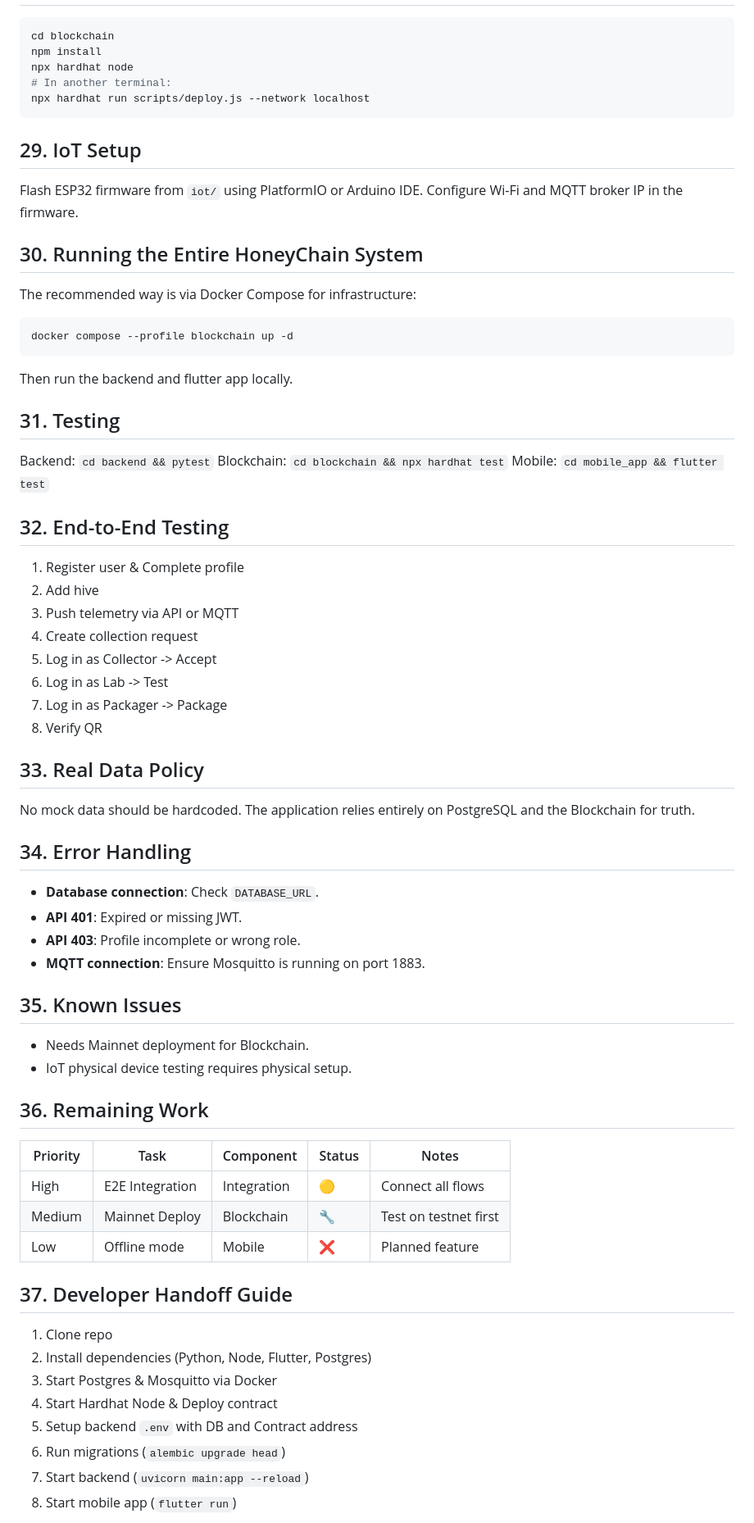
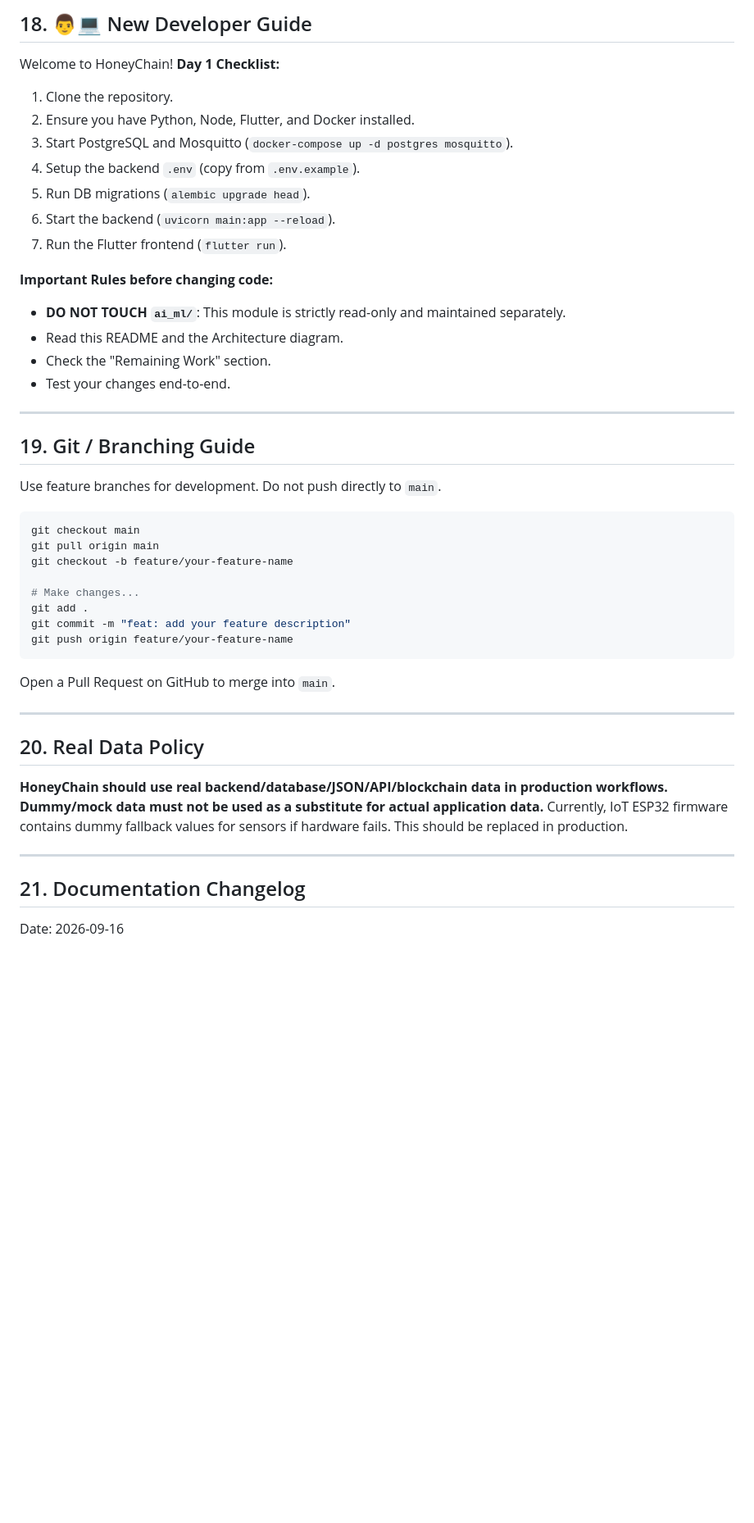
Before and after one commit to cs-sakshamm/HoneyChain, a Markdown page: README.md, the part around one of its changes. Shown at 82% size. Drawn GitHub-style; blank space fills up the shorter version.

````diff
--- a/README.md
+++ b/README.md
@@ -278,63 +374,49 @@ Use `http://10.0.2.2:8000` for Android emulator connection to the backend.
+## 18. 👨💻 New Developer Guide
+
+Welcome to HoneyChain!
+**Day 1 Checklist:**
+1. Clone the repository.
+2. Ensure you have Python, Node, Flutter, and Docker installed.
+3. Start PostgreSQL and Mosquitto (`docker-compose up -d postgres mosquitto`).
+4. Setup the backend `.env` (copy from `.env.example`).
+5. Run DB migrations (`alembic upgrade head`).
+6. Start the backend (`uvicorn main:app --reload`).
+7. Run the Flutter frontend (`flutter run`).
+
+**Important Rules before changing code:**
+- **DO NOT TOUCH `ai_ml/`**: This module is strictly read-only and maintained separately.
+- Read this README and the Architecture diagram.
+- Check the "Remaining Work" section.
+- Test your changes end-to-end.
+
+---
+
+## 19. Git / Branching Guide
+
+Use feature branches for development. Do not push directly to `main`.
+
 ```bash
-cd blockchain
-npm install
-npx hardhat node
-# In another terminal:
-npx hardhat run scripts/deploy.js --network localhost
+git checkout main
+git pull origin main
+git checkout -b feature/your-feature-name
+
+# Make changes...
+git add .
+git commit -m "feat: add your feature description"
+git push origin feature/your-feature-name
 ```
+Open a Pull Request on GitHub to merge into `main`.
 
-## 29. IoT Setup
-Flash ESP32 firmware from `iot/` using PlatformIO or Arduino IDE. Configure Wi-Fi and MQTT broker IP in the firmware.
+---
 
-## 30. Running the Entire HoneyChain System
-The recommended way is via Docker Compose for infrastructure:
-```bash
-docker compose --profile blockchain up -d
-```
-Then run the backend and flutter app locally.
+## 20. Real Data Policy
 
-## 31. Testing
-Backend: `cd backend && pytest`
-Blockchain: `cd blockchain && npx hardhat test`
-Mobile: `cd mobile_app && flutter test`
+**HoneyChain should use real backend/database/JSON/API/blockchain data in production workflows. Dummy/mock data must not be used as a substitute for actual application data.**
+Currently, IoT ESP32 firmware contains dummy fallback values for sensors if hardware fails. This should be replaced in production.
 
-## 32. End-to-End Testing
-1. Register user & Complete profile
-2. Add hive
-3. Push telemetry via API or MQTT
-4. Create collection request
-5. Log in as Collector -> Accept
-6. Log in as Lab -> Test
-7. Log in as Packager -> Package
-8. Verify QR
+---
 
-## 33. Real Data Policy
-No mock data should be hardcoded. The application relies entirely on PostgreSQL and the Blockchain for truth.
+## 21. Documentation Changelog
 
-## 34. Error Handling
-- **Database connection**: Check `DATABASE_URL`.
-- **API 401**: Expired or missing JWT.
-- **API 403**: Profile incomplete or wrong role.
-- **MQTT connection**: Ensure Mosquitto is running on port 1883.
+Date: 2026-09-16
 
-## 35. Known Issues
-- Needs Mainnet deployment for Blockchain.
-- IoT physical device testing requires physical setup.
-
-## 36. Remaining Work
-| Priority | Task | Component | Status | Notes |
-|----------|------|-----------|--------|-------|
-| High | E2E Integration | Integration | 🟡 | Connect all flows |
-| Medium | Mainnet Deploy | Blockchain | 🔧 | Test on testnet first |
-| Low | Offline mode | Mobile | ❌ | Planned feature |
-
-## 37. Developer Handoff Guide
-1. Clone repo
-2. Install dependencies (Python, Node, Flutter, Postgres)
-3. Start Postgres & Mosquitto via Docker
-4. Start Hardhat Node & Deploy contract
-5. Setup backend `.env` with DB and Contract address
-6. Run migrations (`alembic upgrade head`)
-7. Start backend (`uvicorn main:app --reload`)
-8. Start mobile app (`flutter run`)
-
````
Also changed, not shown: other parts of README.md (+321 -270 lines).
